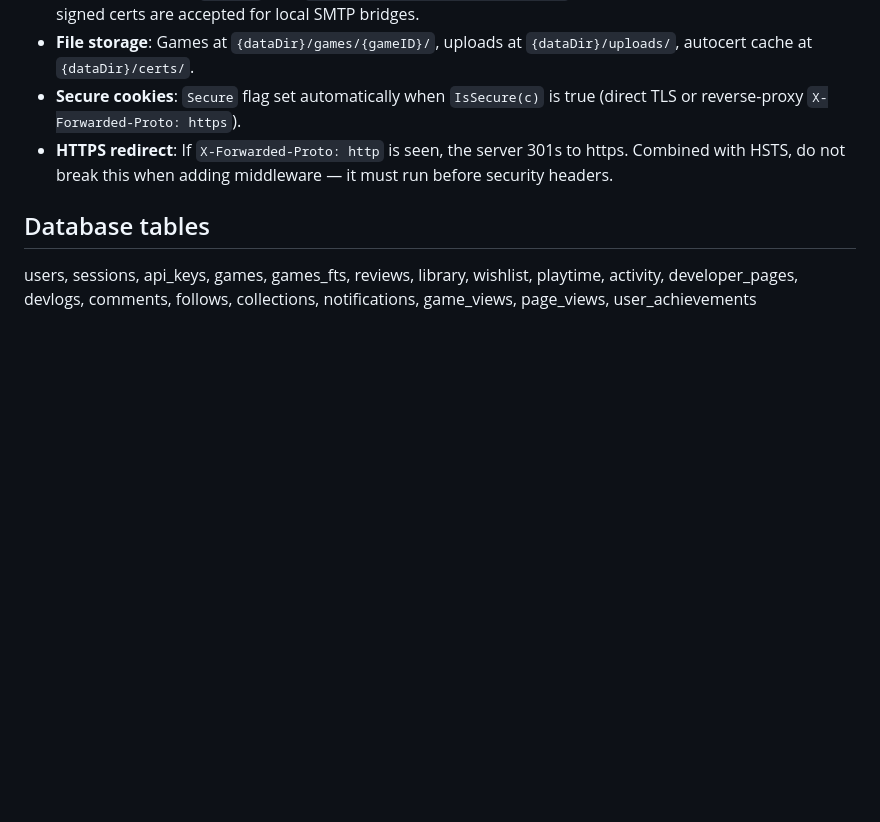
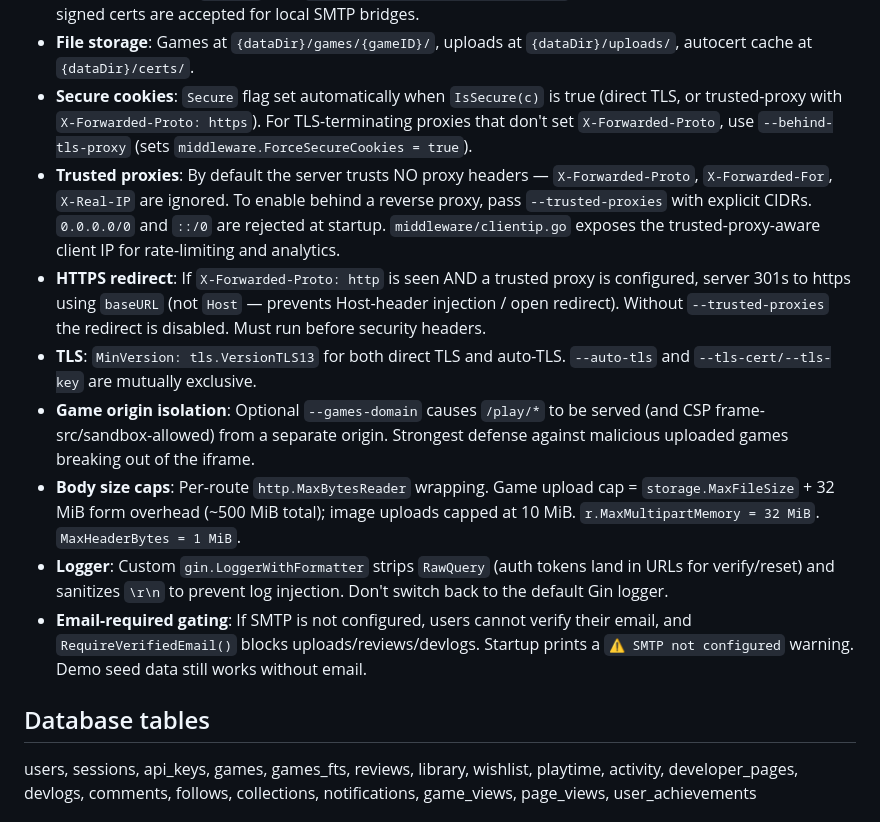
Before and after one commit to yusufkaraaslan/play-more, a Markdown page: CLAUDE.md, the part around one of its changes. GitHub-like rendering; blank space fills up the shorter version.

```diff
--- a/CLAUDE.md
+++ b/CLAUDE.md
@@ -64,8 +70,14 @@ v1/                        # Original single-file HTML version (archived, not ac
 - **Analytics**: Page views written asynchronously via channel; `middleware.StartAnalyticsWriter()` batches every 5s or 50 records. 90-day retention.
 - **Email**: Optional. `internal/email` package; configured via `--smtp-*` flags or `PLAYMORE_SMTP_*` env. `BaseURL` (`PLAYMORE_BASE_URL`) is required for verification/reset links to work. On Linux, if SMTP host looks like a local ProtonMail Bridge, `main.go` tries `systemctl start protonmail-bridge` (system + user) before giving up. Self-signed certs are accepted for local SMTP bridges.
 - **File storage**: Games at `{dataDir}/games/{gameID}/`, uploads at `{dataDir}/uploads/`, autocert cache at `{dataDir}/certs/`.
-- **Secure cookies**: `Secure` flag set automatically when `IsSecure(c)` is true (direct TLS or reverse-proxy `X-Forwarded-Proto: https`).
-- **HTTPS redirect**: If `X-Forwarded-Proto: http` is seen, the server 301s to https. Combined with HSTS, do not break this when adding middleware — it must run before security headers.
+- **Secure cookies**: `Secure` flag set automatically when `IsSecure(c)` is true (direct TLS, or trusted-proxy with `X-Forwarded-Proto: https`). For TLS-terminating proxies that don't set `X-Forwarded-Proto`, use `--behind-tls-proxy` (sets `middleware.ForceSecureCookies = true`).
+- **Trusted proxies**: By default the server trusts NO proxy headers — `X-Forwarded-Proto`, `X-Forwarded-For`, `X-Real-IP` are ignored. To enable behind a reverse proxy, pass `--trusted-proxies` with explicit CIDRs. `0.0.0.0/0` and `::/0` are rejected at startup. `middleware/clientip.go` exposes the trusted-proxy-aware client IP for rate-limiting and analytics.
+- **HTTPS redirect**: If `X-Forwarded-Proto: http` is seen AND a trusted proxy is configured, server 301s to https using `baseURL` (not `Host` — prevents Host-header injection / open redirect). Without `--trusted-proxies` the redirect is disabled. Must run before security headers.
+- **TLS**: `MinVersion: tls.VersionTLS13` for both direct TLS and auto-TLS. `--auto-tls` and `--tls-cert/--tls-key` are mutually exclusive.
+- **Game origin isolation**: Optional `--games-domain` causes `/play/*` to be served (and CSP frame-src/sandbox-allowed) from a separate origin. Strongest defense against malicious uploaded games breaking out of the iframe.
+- **Body size caps**: Per-route `http.MaxBytesReader` wrapping. Game upload cap = `storage.MaxFileSize` + 32 MiB form overhead (~500 MiB total); image uploads capped at 10 MiB. `r.MaxMultipartMemory = 32 MiB`. `MaxHeaderBytes = 1 MiB`.
+- **Logger**: Custom `gin.LoggerWithFormatter` strips `RawQuery` (auth tokens land in URLs for verify/reset) and sanitizes `\r\n` to prevent log injection. Don't switch back to the default Gin logger.
+- **Email-required gating**: If SMTP is not configured, users cannot verify their email, and `RequireVerifiedEmail()` blocks uploads/reviews/devlogs. Startup prints a `⚠ SMTP not configured` warning. Demo seed data still works without email.
 
 ## Database tables
 
```
Also changed, not shown: other parts of CLAUDE.md (+14 -8 lines).
